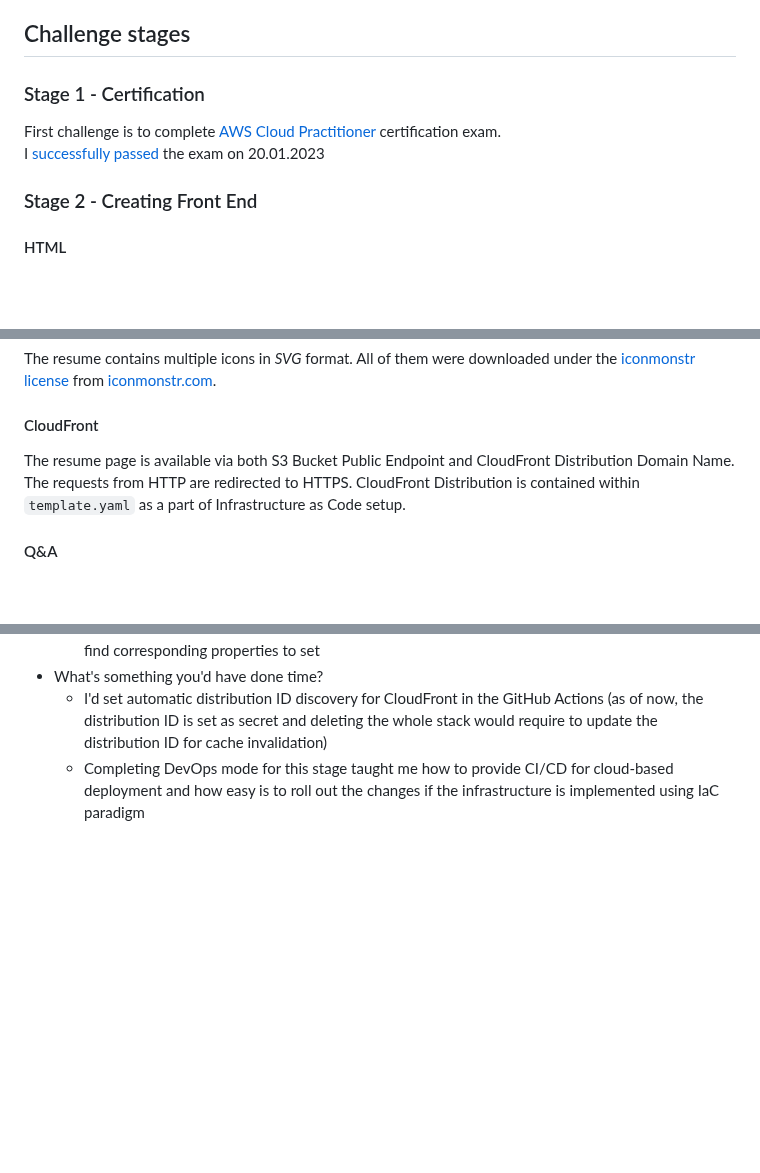
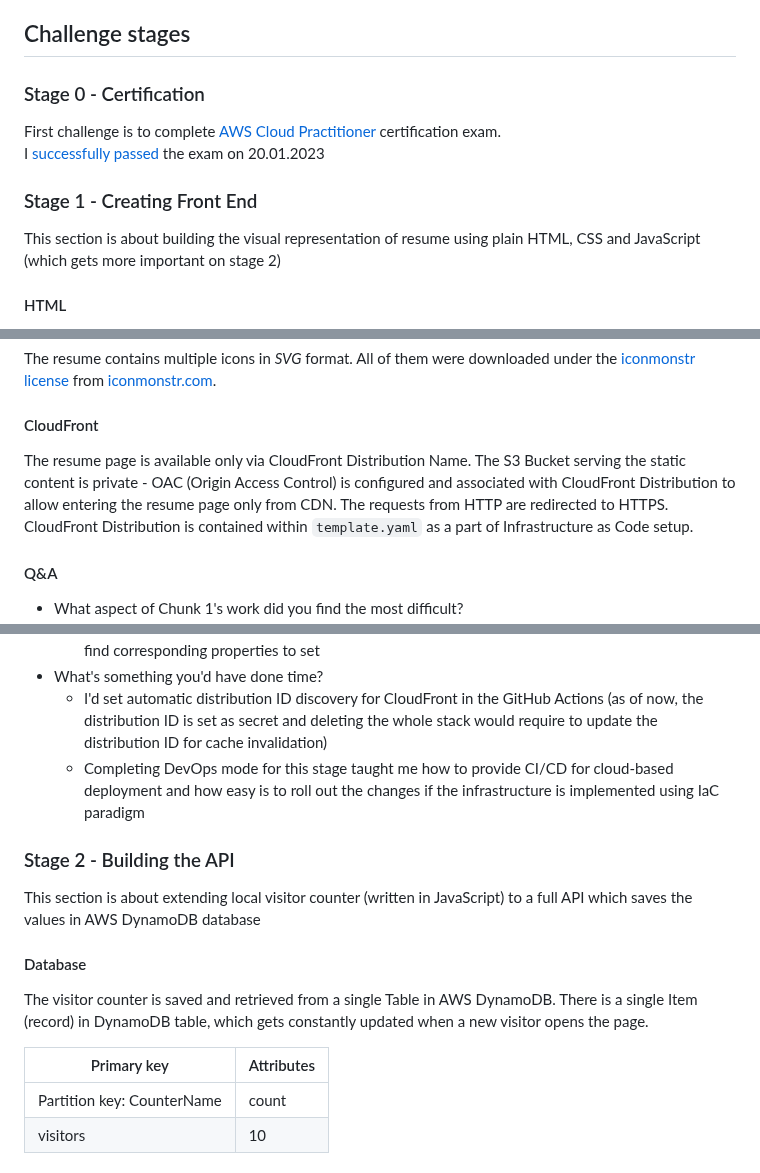
Before and after one commit to piotr-rzepa/cloud-resume-challenge, a Markdown page: README.md, 3 parts joined by grey strips. Rendered like a GitHub page; blank space fills up the shorter version.

Commit message:
README: Update README
Add description of stage 2: Building an API
Update description of CloudFront & S3 in stage1

```diff
--- a/README.md
+++ b/README.md
@@ -22,12 +22,14 @@ After completing the challenge, the practitioner is able to gain multiple skills
 
 ## Challenge stages
 
-### Stage 1 - Certification
+### Stage 0 - Certification
 
 First challenge is to complete [AWS Cloud Practitioner](https://aws.amazon.com/certification/certified-cloud-practitioner/) certification exam.\
 I [successfully passed](https://www.credly.com/badges/7dd19137-0b34-47b3-8e50-6d3acf195a16/public_url) the exam on 20.01.2023
 
-### Stage 2 - Creating Front End
+### Stage 1 - Creating Front End
+
+This section is about building the visual representation of resume using plain HTML, CSS and JavaScript (which gets more important on stage 2)
 
 #### HTML
 
@@ -56,7 +58,8 @@ All of them were downloaded under the [iconmonstr license](https://iconmonstr.co
 
 #### CloudFront
 
-The resume page is available via both S3 Bucket Public Endpoint and CloudFront Distribution Domain Name.
+The resume page is available only via CloudFront Distribution Name.
+The S3 Bucket serving the static content is private - OAC (Origin Access Control) is configured and associated with CloudFront Distribution to allow entering the resume page only from CDN.
 The requests from HTTP are redirected to HTTPS.
 CloudFront Distribution is contained within `template.yaml` as a part of Infrastructure as Code setup.
 
@@ -72,3 +75,18 @@ CloudFront Distribution is contained within `template.yaml` as a part of Infrast
 - What's something you'd have done time?
   - I'd set automatic distribution ID discovery for CloudFront in the GitHub Actions (as of now, the distribution ID is set as secret and deleting the whole stack would require to update the distribution ID for cache invalidation)
   - Completing DevOps mode for this stage taught me how to provide CI/CD for cloud-based deployment and how easy is to roll out the changes if the infrastructure is implemented using IaC paradigm
+
+### Stage 2 - Building the API
+
+This section is about extending local visitor counter (written in JavaScript) to a full API which saves the values in AWS DynamoDB database
+
+#### Database
+
+The visitor counter is saved and retrieved from a single Table in AWS DynamoDB.
+There is a single Item (record) in DynamoDB table, which gets constantly updated when a new visitor opens the page.
+
+| Primary key                | Attributes |
+| -------------------------- | ---------- |
+| Partition key: CounterName | count      |
+| visitors                   | 10         |
+
```
Also changed, not shown: other parts of README.md (+13 -0 lines).
